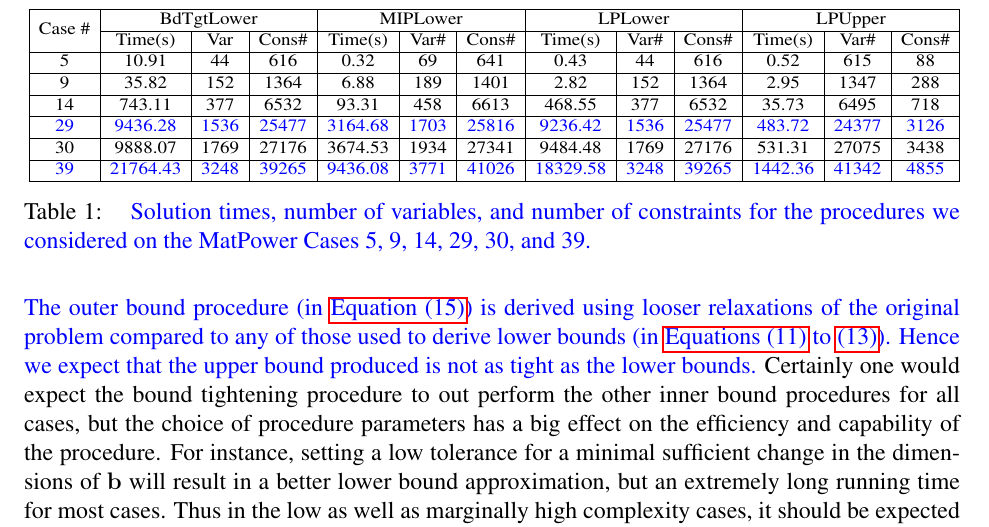
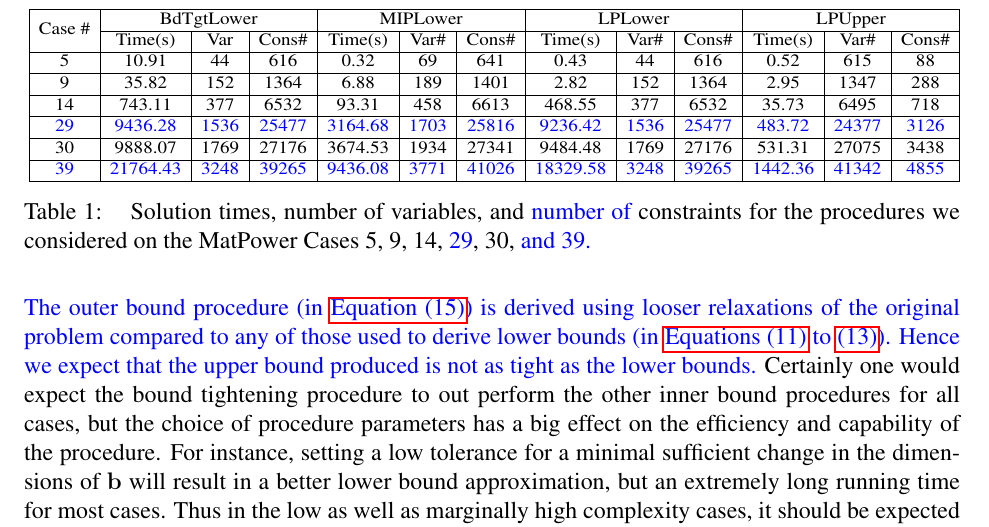
Before and after one commit to mtdaydream/OPF, a LaTeX paper (WriteUps/Article/QuadRobustArticle.tex, which reads WriteUps/Article/numstd.tex): part of page 18 of 19, cut so that both start at the same text. Compiled offline with pdfLaTeX.

Commit message:
correct \add's in caption of Table 1

```diff
--- a/WriteUps/Article/numstd.tex
+++ b/WriteUps/Article/numstd.tex
@@ -85,8 +85,9 @@ We display the data on a case by case basis to highlight the effect of allowing
       \cr\hline
   \end{tabular}}
   \caption{  \label{tab:exp}
-    \txbl{Solution times, number of variables, and number of constraints for the procedures we considered on the MatPower Cases 5, 9, 14, 29, 30, and 39.}
+    Solution times, number of variables, and \add{number of} constraints for the procedures we considered on the MatPower Cases 5, 9, 14, \add{29}, 30, \add{and 39.}
     }
+
 \end{table}
 
 \medskip
```
